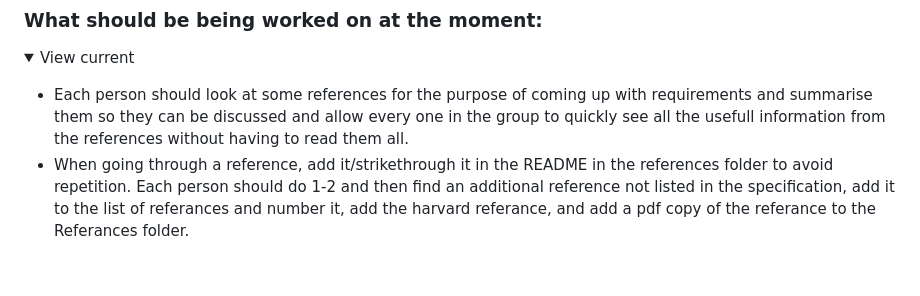
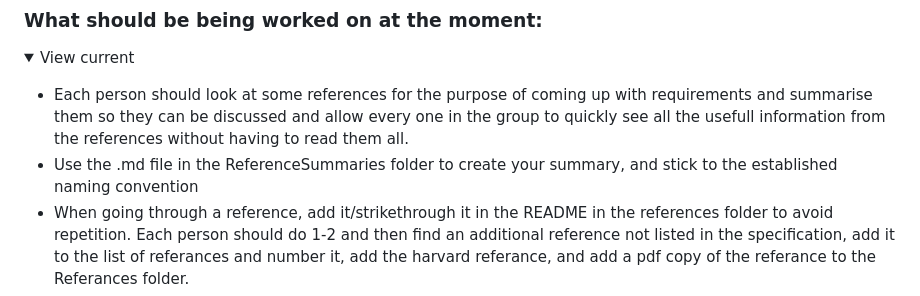
Before and after one commit to CM10313-Group-19/Personal-Infomatics-Software, a Markdown page: README.md, the part around the change. GitHub-like rendering; folded sections open; blank space fills up the shorter version.

```diff
--- a/README.md
+++ b/README.md
@@ -36,6 +36,7 @@ Main repository for the coursework
 <p>
 
   - Each person should look at some references for the purpose of coming up with requirements and summarise them so they can be discussed and allow every one in the group to quickly see all the usefull information from the references without having to read them all.
+  - Use the .md file in the ReferenceSummaries folder to create your summary, and stick to the established naming convention
   - When going through a reference, add it/strikethrough it in the README in the references folder to avoid repetition. Each person should do 1-2 and then find an additional reference not listed in the specification, add it to the list of referances and number it, add the harvard referance, and add a pdf copy of the referance to the Referances folder.
   - Alex A is starting to create a questionaire to eventually interview people and gain primary data to also be used to come up with requirements.
   - Harry C is looking into how the backend can be creatd
```
